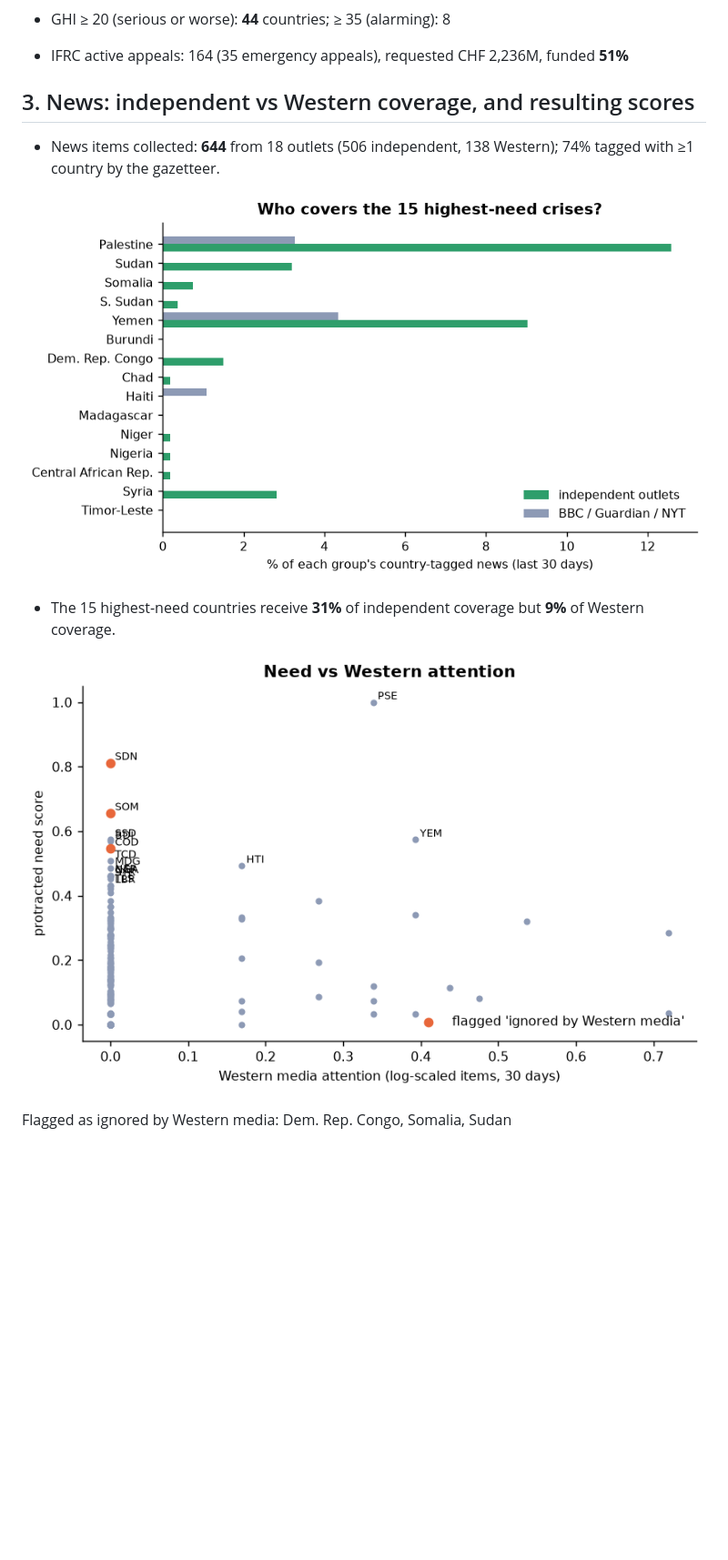
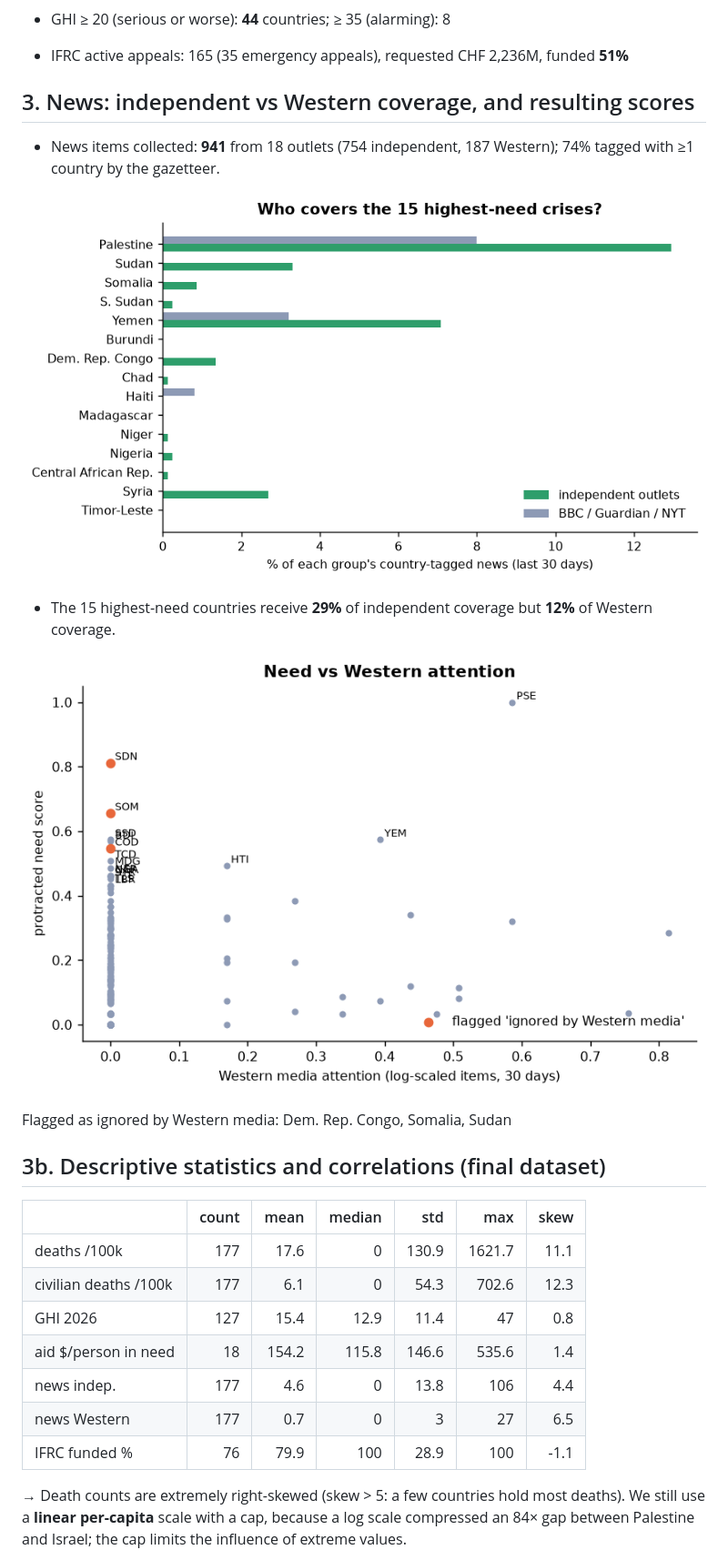
Before and after one commit to tunabilgen/stk-asistani, a Markdown page: reports/eda_summary.md, the part around one of its changes. Shown at 91% size. Rendered like a GitHub page; pictures changed too: reports/figures/attention_gap.png, reports/figures/need_vs_attention.png; blank space fills up the shorter version.

```diff
--- a/reports/eda_summary.md
+++ b/reports/eda_summary.md
@@ -43,16 +43,31 @@ Strongest co-occurrences: Agriculture→Food Security 29%; WASH→Health 28%; Ag
 
 - GHI ≥ 20 (serious or worse): **44** countries; ≥ 35 (alarming): 8
 
-- IFRC active appeals: 164 (35 emergency appeals), requested CHF 2,236M, funded **51%**
+- IFRC active appeals: 165 (35 emergency appeals), requested CHF 2,236M, funded **51%**
 
 ## 3. News: independent vs Western coverage, and resulting scores
 
-- News items collected: **644** from 18 outlets (506 independent, 138 Western); 74% tagged with ≥1 country by the gazetteer.
+- News items collected: **941** from 18 outlets (754 independent, 187 Western); 74% tagged with ≥1 country by the gazetteer.
 
 ![attention_gap.png](figures/attention_gap.png)
 
-- The 15 highest-need countries receive **31%** of independent coverage but **9%** of Western coverage.
+- The 15 highest-need countries receive **29%** of independent coverage but **12%** of Western coverage.
 
 ![need_vs_attention.png](figures/need_vs_attention.png)
 
 Flagged as ignored by Western media: Dem. Rep. Congo, Somalia, Sudan
+
+## 3b. Descriptive statistics and correlations (final dataset)
+
+|                       |   count |   mean |   median |   std |    max |   skew |
+|:----------------------|--------:|-------:|---------:|------:|-------:|-------:|
+| deaths /100k          |     177 |   17.6 |      0   | 130.9 | 1621.7 |   11.1 |
+| civilian deaths /100k |     177 |    6.1 |      0   |  54.3 |  702.6 |   12.3 |
+| GHI 2026              |     127 |   15.4 |     12.9 |  11.4 |   47   |    0.8 |
+| aid $/person in need  |      18 |  154.2 |    115.8 | 146.6 |  535.6 |    1.4 |
+| news indep.           |     177 |    4.6 |      0   |  13.8 |  106   |    4.4 |
+| news Western          |     177 |    0.7 |      0   |   3   |   27   |    6.5 |
+| IFRC funded %         |      76 |   79.9 |    100   |  28.9 |  100   |   -1.1 |
+
+→ Death counts are extremely right-skewed (skew > 5: a few countries hold most deaths). We still use a **linear per-capita** scale with a cap, because a log scale compressed an 84× gap between Palestine and Israel; the cap limits the influence of extreme values.
+
```
Also changed, not shown: other parts of reports/eda_summary.md (+5 -2 lines), README.md (+3 -1 lines), reports/figures/component_correlation.png (added), reports/figures/flow_diagram.png (added), 6 other files.
